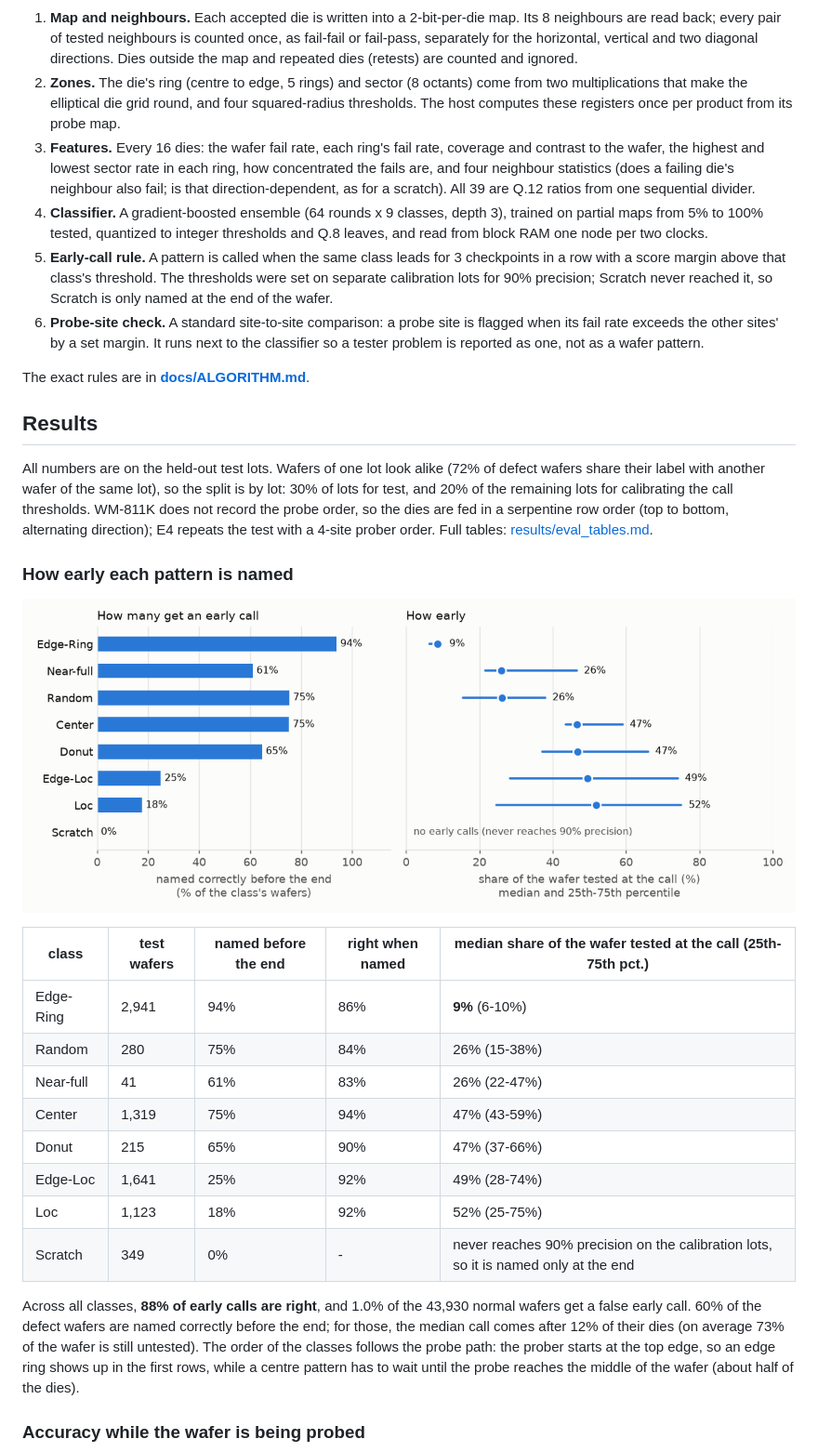
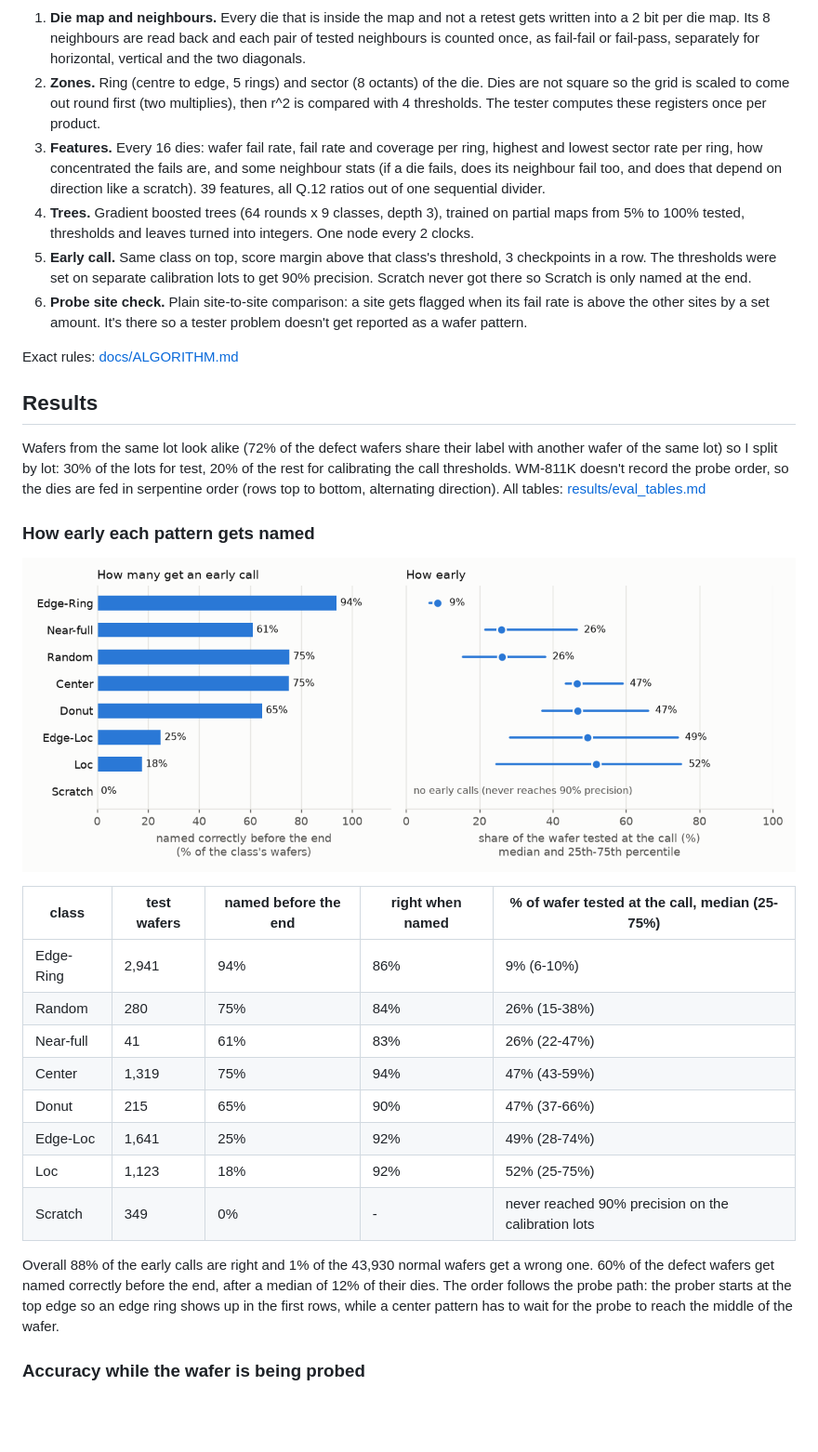
Before and after one commit to MaNaNchotaliya/WAFER-PATTERN-ENGINE, a Markdown page: README.md, the part around one of its changes. Shown at 93% size. Drawn GitHub-style; blank space fills up the shorter version.

````diff
--- a/README.md
+++ b/README.md
@@ -41,38 +63,35 @@ flowchart LR
 ```
 
-1. **Map and neighbours.** Each accepted die is written into a 2-bit-per-die map. Its 8
-   neighbours are read back; every pair of tested neighbours is counted once, as
-   fail-fail or fail-pass, separately for the horizontal, vertical and two diagonal
-   directions. Dies outside the map and repeated dies (retests) are counted and ignored.
-2. **Zones.** The die's ring (centre to edge, 5 rings) and sector (8 octants) come from
-   two multiplications that make the elliptical die grid round, and four squared-radius
-   thresholds. The host computes these registers once per product from its probe map.
-3. **Features.** Every 16 dies: the wafer fail rate, each ring's fail rate, coverage and
-   contrast to the wafer, the highest and lowest sector rate in each ring, how
-   concentrated the fails are, and four neighbour statistics (does a failing die's
-   neighbour also fail; is that direction-dependent, as for a scratch). All 39 are Q.12
-   ratios from one sequential divider.
-4. **Classifier.** A gradient-boosted ensemble (64 rounds x 9 classes, depth 3), trained
-   on partial maps from 5% to 100% tested, quantized to integer thresholds and Q.8
-   leaves, and read from block RAM one node per two clocks.
-5. **Early-call rule.** A pattern is called when the same class leads for 3 checkpoints
-   in a row with a score margin above that class's threshold. The thresholds were set on
-   separate calibration lots for 90% precision; Scratch never reached it, so Scratch is
-   only named at the end of the wafer.
-6. **Probe-site check.** A standard site-to-site comparison: a probe site is flagged when
-   its fail rate exceeds the other sites' by a set margin. It runs next to the classifier
-   so a tester problem is reported as one, not as a wafer pattern.
+1. **Die map and neighbours.** Every die that is inside the map and not a retest gets
+   written into a 2 bit per die map. Its 8 neighbours are read back and each pair of tested
+   neighbours is counted once, as fail-fail or fail-pass, separately for horizontal,
+   vertical and the two diagonals.
+2. **Zones.** Ring (centre to edge, 5 rings) and sector (8 octants) of the die. Dies are
+   not square so the grid is scaled to come out round first (two multiplies), then r^2 is
+   compared with 4 thresholds. The tester computes these registers once per product.
+3. **Features.** Every 16 dies: wafer fail rate, fail rate and coverage per ring, highest and
+   lowest sector rate per ring, how concentrated the fails are, and some neighbour stats
+   (if a die fails, does its neighbour fail too, and does that depend on direction like
+   a scratch). 39 features, all Q.12 ratios out of one sequential divider.
+4. **Trees.** Gradient boosted trees (64 rounds x 9 classes, depth 3), trained on partial
+   maps from 5% to 100% tested, thresholds and leaves turned into integers. One node every
+   2 clocks.
+5. **Early call.** Same class on top, score margin above that class's threshold, 3
+   checkpoints in a row. The thresholds were set on separate calibration lots to get 90%
+   precision. Scratch never got there so Scratch is only named at the end.
+6. **Probe site check.** Plain site-to-site comparison: a site gets flagged when its fail
+   rate is above the other sites by a set amount. It's there so a tester problem doesn't
+   get reported as a wafer pattern.
 
-The exact rules are in **[docs/ALGORITHM.md](docs/ALGORITHM.md)**.
+Exact rules: [docs/ALGORITHM.md](docs/ALGORITHM.md)
 
 ## Results
 
-All numbers are on the held-out test lots. Wafers of one lot look alike (72% of defect
-wafers share their label with another wafer of the same lot), so the split is by lot:
-30% of lots for test, and 20% of the remaining lots for calibrating the call thresholds.
-WM-811K does not record the probe order, so the dies are fed in a serpentine row order
-(top to bottom, alternating direction); E4 repeats the test with a 4-site prober order.
-Full tables: [results/eval_tables.md](results/eval_tables.md).
+Wafers from the same lot look alike (72% of the defect wafers share their label with
+another wafer of the same lot) so I split by lot: 30% of the lots for test, 20% of the
+rest for calibrating the call thresholds. WM-811K doesn't record the probe order, so the
+dies are fed in serpentine order (rows top to bottom, alternating direction).
+All tables: [results/eval_tables.md](results/eval_tables.md)
 
-### How early each pattern is named
+### How early each pattern gets named
 
@@ -80,21 +99,20 @@ Full tables: [results/eval_tables.md](results/eval_tables.md).
 
-| class | test wafers | named before the end | right when named | median share of the wafer tested at the call (25th-75th pct.) |
+| class | test wafers | named before the end | right when named | % of wafer tested at the call, median (25-75%) |
 |---|---|---|---|---|
-| Edge-Ring | 2,941 | 94% | 86% | **9%** (6-10%) |
+| Edge-Ring | 2,941 | 94% | 86% | 9% (6-10%) |
 | Random | 280 | 75% | 84% | 26% (15-38%) |
 | Near-full | 41 | 61% | 83% | 26% (22-47%) |
 | Center | 1,319 | 75% | 94% | 47% (43-59%) |
 | Donut | 215 | 65% | 90% | 47% (37-66%) |
 | Edge-Loc | 1,641 | 25% | 92% | 49% (28-74%) |
 | Loc | 1,123 | 18% | 92% | 52% (25-75%) |
-| Scratch | 349 | 0% | - | never reaches 90% precision on the calibration lots, so it is named only at the end |
+| Scratch | 349 | 0% | - | never reached 90% precision on the calibration lots |
 
-Across all classes, **88% of early calls are right**, and 1.0% of the 43,930 normal wafers
-get a false early call. 60% of the defect wafers are named correctly before the end; for
-those, the median call comes after 12% of their dies (on average 73% of the wafer is still
-untested). The order of the classes follows the probe path: the prober starts at the top
-edge, so an edge ring shows up in the first rows, while a centre pattern has to wait until
-the probe reaches the middle of the wafer (about half of the dies).
+Overall 88% of the early calls are right and 1% of the 43,930 normal wafers get a wrong
+one. 60% of the defect wafers get named correctly before the end, after a median of 12% of
+their dies. The order follows the probe path: the prober starts at the top edge so an edge
+ring shows up in the first rows, while a center pattern has to wait for the probe to reach
+the middle of the wafer.
 
 ### Accuracy while the wafer is being probed
 
````
Also changed, not shown: other parts of README.md (+119 -113 lines), docs/vivado/implemented_timing.png (added), docs/vivado/implemented_utilization.png (added), docs/vivado/simulation_early_call.png (added), 6 other files.
